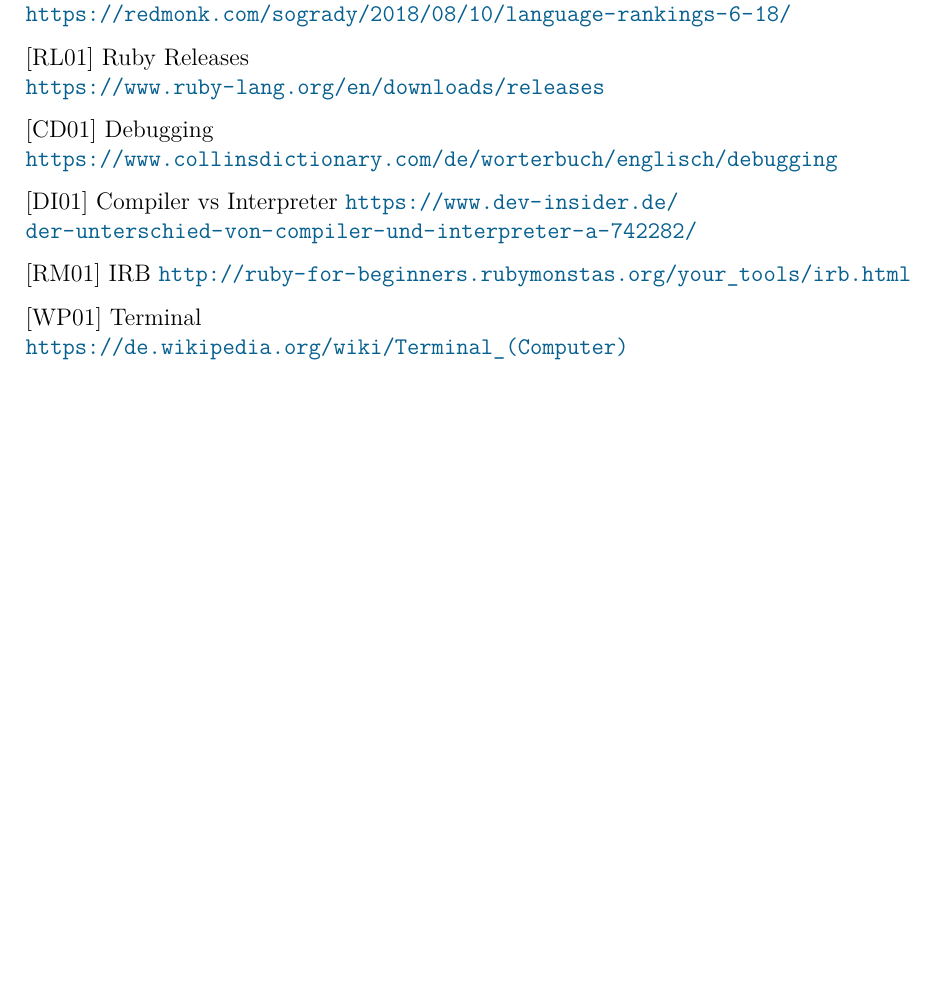
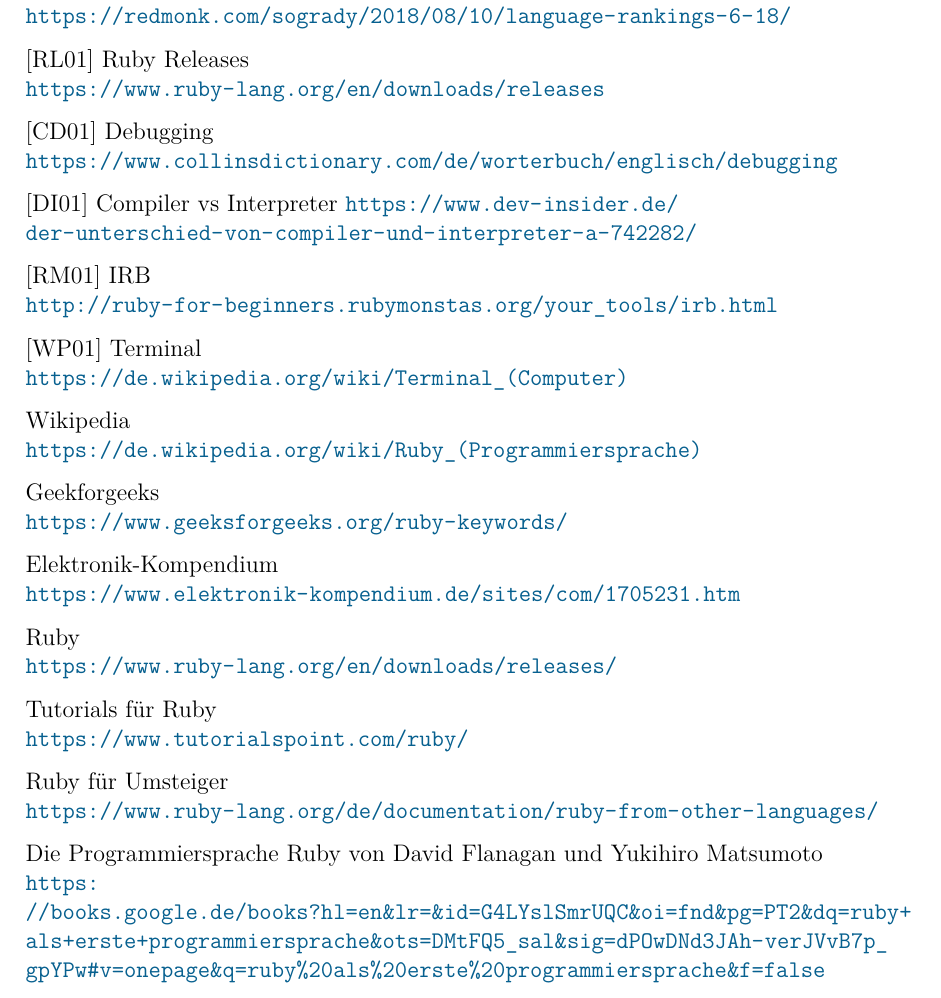
Before and after one commit to StevenStreller/Ruby-als-Lernprogrammiersprache, a LaTeX document (Ruby als Programmiersprache.tex): part of page 13 of 13, cut so that both start at the same text, the shorter picture padded with empty space. Compiled offline with pdfLaTeX.

Commit message:
final update (literaturverzeichnis editiert)

```diff
--- a/Ruby als Programmiersprache.tex
+++ b/Ruby als Programmiersprache.tex
@@ -240,11 +240,34 @@
 [DI01] Compiler vs Interpreter
 \url {https://www.dev-insider.de/der-unterschied-von-compiler-und-interpreter-a-742282/}
 
-[RM01] IRB
+[RM01] IRB \\
 \url {http://ruby-for-beginners.rubymonstas.org/your_tools/irb.html}
 
 [WP01] Terminal \\
 \url {https://de.wikipedia.org/wiki/Terminal_(Computer)}
+
+Wikipedia \\
+\url {https://de.wikipedia.org/wiki/Ruby_(Programmiersprache)}
+
+Geekforgeeks \\
+\url {https://www.geeksforgeeks.org/ruby-keywords/}
+
+Elektronik-Kompendium \\
+\url {https://www.elektronik-kompendium.de/sites/com/1705231.htm}
+
+Ruby \\
+\url {https://www.ruby-lang.org/en/downloads/releases/}
+
+Tutorials für Ruby \\
+\url {https://www.tutorialspoint.com/ruby/}
+
+Ruby für Umsteiger \\
+\url {https://www.ruby-lang.org/de/documentation/ruby-from-other-languages/}
+
+Die Programmiersprache Ruby von David Flanagan und Yukihiro Matsumoto \\
+\url {https://books.google.de/books?hl=en\&lr=&id=G4LYslSmrUQC\&oi=fnd\&pg=PT2\&dq=ruby+als+erste+programmiersprache\&ots=DMtFQ5_sal\&sig=dPOwDNd3JAh-verJVvB7p_gpYPw#v=onepage\&q=ruby%20als%20erste%20programmiersprache\&f=false}
+
+
 \end{flushleft}
 
 % Literatur
```
Also changed, not shown: Ruby als Programmiersprache.pdf.
